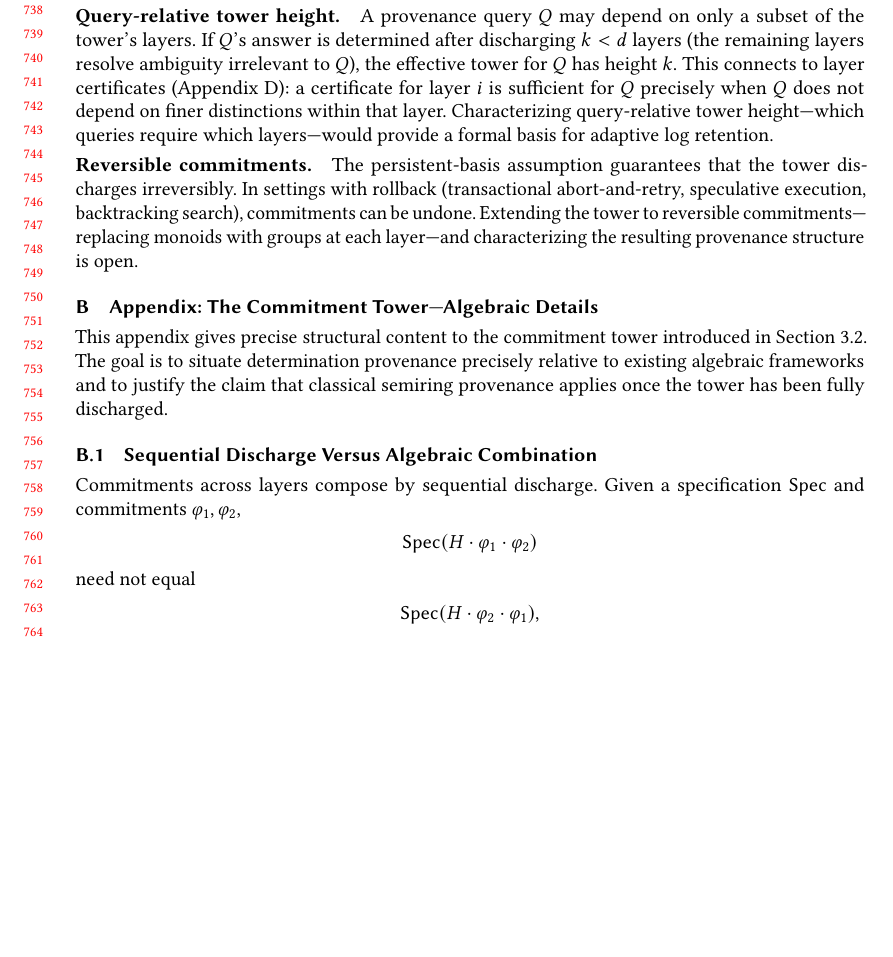
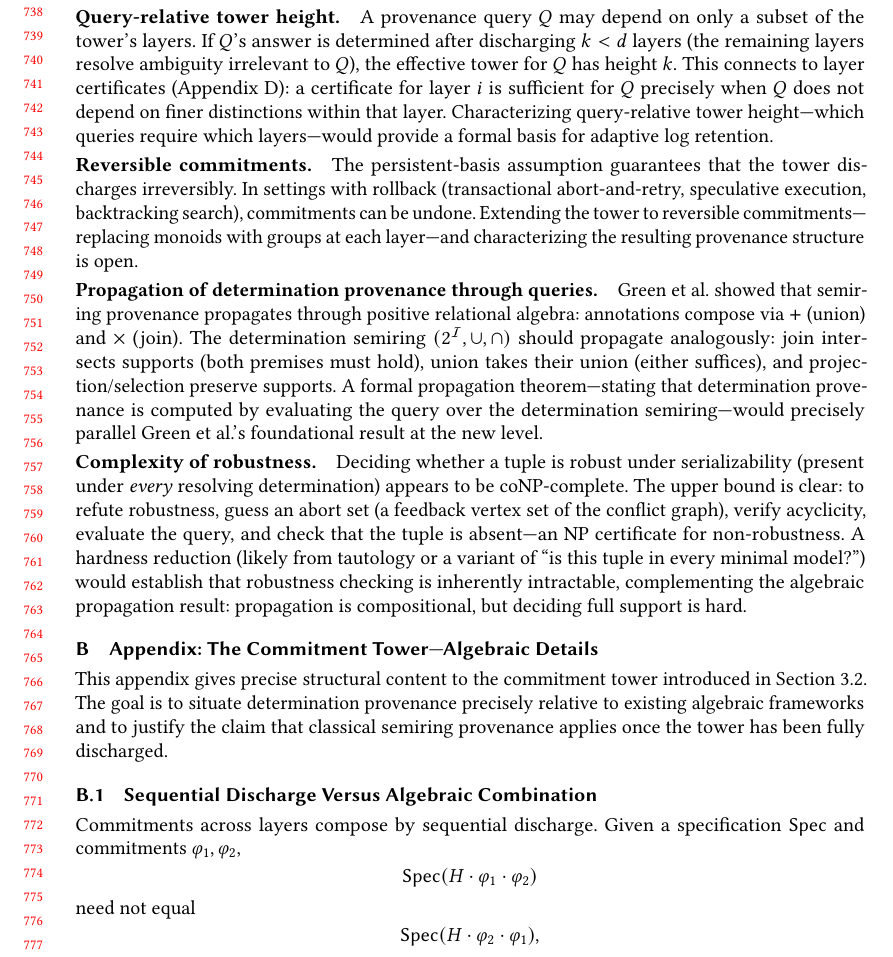
Before and after one commit to jhellerstein/provenance, a LaTeX paper (main.tex): part of page 16 of 27, cut so that both start at the same text, the shorter picture padded with empty space. Compiled offline with pdfLaTeX.

Commit message:
Add RA+ propagation theorem and coNP robustness to open questions appendix

```diff
--- a/main.tex
+++ b/main.tex
@@ -1462,6 +1462,28 @@ execution, backtracking search), commitments can be undone.
 Extending the tower to reversible commitments---replacing monoids with
 groups at each layer---and characterizing the resulting provenance structure
 is open.
+
+\paragraph{Propagation of determination provenance through queries.}
+Green et al.\ showed that semiring provenance propagates through positive
+relational algebra: annotations compose via $+$ (union) and $\times$ (join).
+The determination semiring $(2^{\mathcal{I}}, \cup, \cap)$ should propagate
+analogously: join intersects supports (both premises must hold), union takes
+their union (either suffices), and projection/selection preserve supports.
+A formal propagation theorem---stating that determination provenance is
+computed by evaluating the query over the determination semiring---would
+precisely parallel Green et al.'s foundational result at the new level.
+
+\paragraph{Complexity of robustness.}
+Deciding whether a tuple is robust under serializability (present under
+\emph{every} resolving determination) appears to be coNP-complete.
+The upper bound is clear: to refute robustness, guess an abort set (a
+feedback vertex set of the conflict graph), verify acyclicity, evaluate the
+query, and check that the tuple is absent---an NP certificate for
+non-robustness.
+A hardness reduction (likely from tautology or a variant of ``is this tuple
+in every minimal model?'') would establish that robustness checking is
+inherently intractable, complementing the algebraic propagation result:
+propagation is compositional, but deciding full support is hard.
 % ================================================================
 \section{Appendix: The Commitment Tower---Algebraic Details}
 \label{app:algebra}
```
